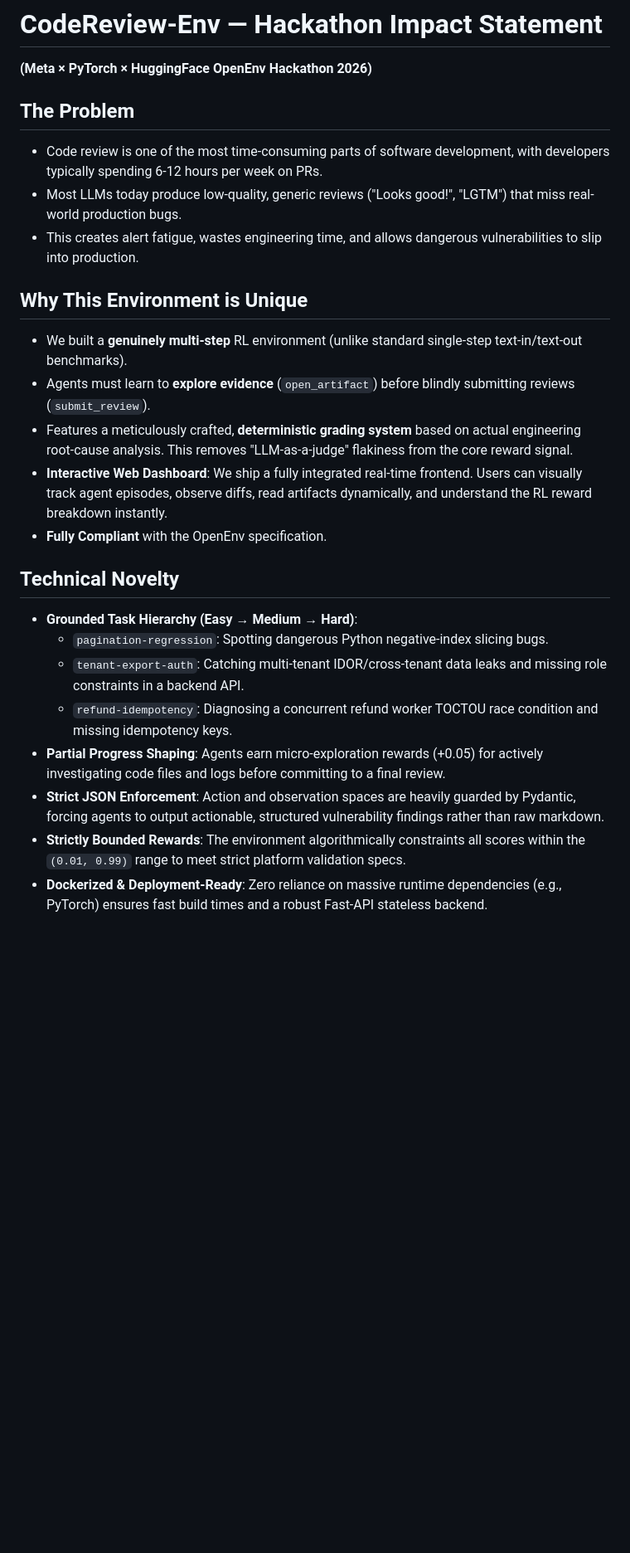
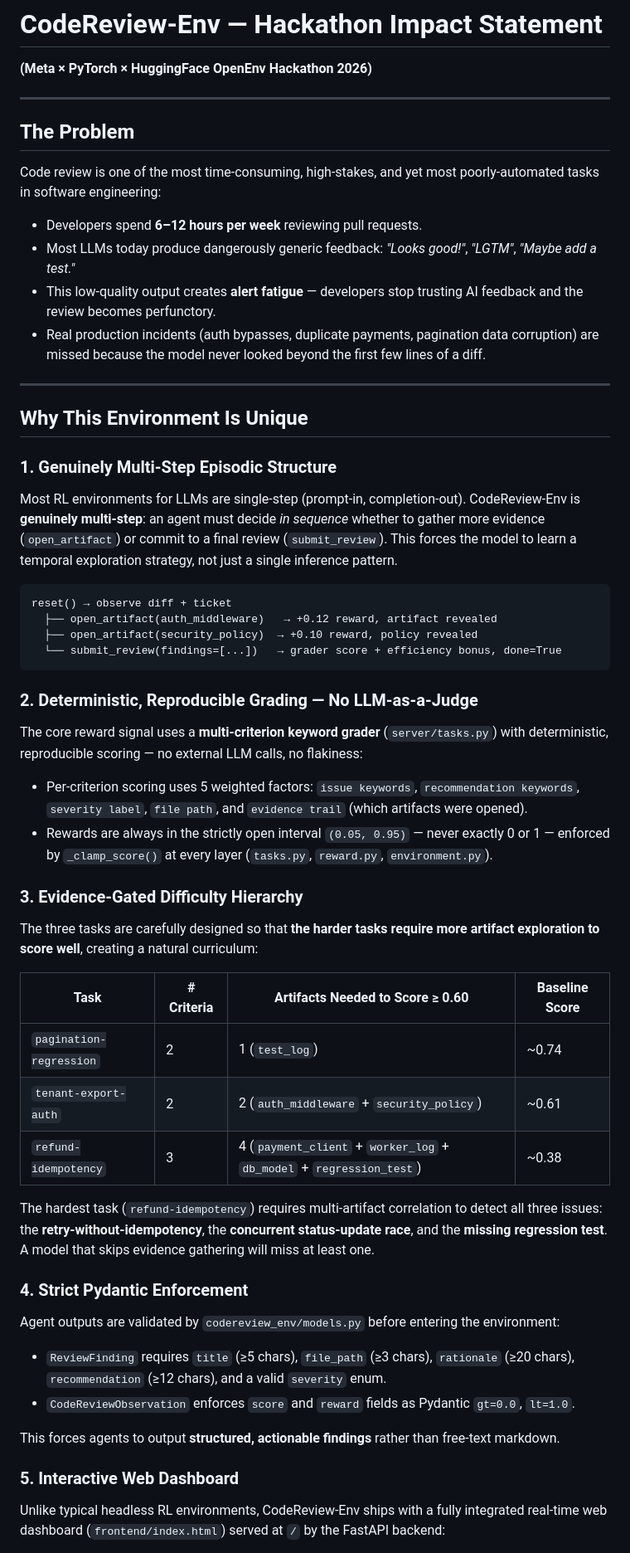
Before and after one commit to anuragverma025/Meta, a Markdown page: HACKATHON.md, the part around one of its changes. Shown at 83% size. Rendered like a GitHub page; blank space fills up the shorter version.

````diff
--- a/HACKATHON.md
+++ b/HACKATHON.md
@@ -2,24 +2,74 @@
 
 **(Meta × PyTorch × HuggingFace OpenEnv Hackathon 2026)**
 
+---
+
 ## The Problem
-- Code review is one of the most time-consuming parts of software development, with developers typically spending 6-12 hours per week on PRs.
-- Most LLMs today produce low-quality, generic reviews ("Looks good!", "LGTM") that miss real-world production bugs.
-- This creates alert fatigue, wastes engineering time, and allows dangerous vulnerabilities to slip into production.
 
-## Why This Environment is Unique
-- We built a **genuinely multi-step** RL environment (unlike standard single-step text-in/text-out benchmarks).
-- Agents must learn to **explore evidence** (`open_artifact`) before blindly submitting reviews (`submit_review`).
-- Features a meticulously crafted, **deterministic grading system** based on actual engineering root-cause analysis. This removes "LLM-as-a-judge" flakiness from the core reward signal.
-- **Interactive Web Dashboard**: We ship a fully integrated real-time frontend. Users can visually track agent episodes, observe diffs, read artifacts dynamically, and understand the RL reward breakdown instantly.
-- **Fully Compliant** with the OpenEnv specification.
+Code review is one of the most time-consuming, high-stakes, and yet most poorly-automated
+tasks in software engineering:
 
-## Technical Novelty
-- **Grounded Task Hierarchy (Easy → Medium → Hard)**:
-  - `pagination-regression`: Spotting dangerous Python negative-index slicing bugs.
-  - `tenant-export-auth`: Catching multi-tenant IDOR/cross-tenant data leaks and missing role constraints in a backend API.
-  - `refund-idempotency`: Diagnosing a concurrent refund worker TOCTOU race condition and missing idempotency keys.
-- **Partial Progress Shaping**: Agents earn micro-exploration rewards (+0.05) for actively investigating code files and logs before committing to a final review.
-- **Strict JSON Enforcement**: Action and observation spaces are heavily guarded by Pydantic, forcing agents to output actionable, structured vulnerability findings rather than raw markdown.
-- **Strictly Bounded Rewards**: The environment algorithmically constraints all scores within the `(0.01, 0.99)` range to meet strict platform validation specs.
-- **Dockerized & Deployment-Ready**: Zero reliance on massive runtime dependencies (e.g., PyTorch) ensures fast build times and a robust Fast-API stateless backend.
+- Developers spend **6–12 hours per week** reviewing pull requests.
+- Most LLMs today produce dangerously generic feedback: _"Looks good!"_, _"LGTM"_, _"Maybe add a test."_
+- This low-quality output creates **alert fatigue** — developers stop trusting AI feedback
+  and the review becomes perfunctory.
+- Real production incidents (auth bypasses, duplicate payments, pagination data corruption)
+  are missed because the model never looked beyond the first few lines of a diff.
+
+---
+
+## Why This Environment Is Unique
+
+### 1. Genuinely Multi-Step Episodic Structure
+
+Most RL environments for LLMs are single-step (prompt-in, completion-out). CodeReview-Env is
+**genuinely multi-step**: an agent must decide _in sequence_ whether to gather more evidence
+(`open_artifact`) or commit to a final review (`submit_review`). This forces the model to
+learn a temporal exploration strategy, not just a single inference pattern.
+
+```
+reset() → observe diff + ticket
+  ├── open_artifact(auth_middleware)   → +0.12 reward, artifact revealed
+  ├── open_artifact(security_policy)  → +0.10 reward, policy revealed
+  └── submit_review(findings=[...])   → grader score + efficiency bonus, done=True
+```
+
+### 2. Deterministic, Reproducible Grading — No LLM-as-a-Judge
+
+The core reward signal uses a **multi-criterion keyword grader** (`server/tasks.py`) with
+deterministic, reproducible scoring — no external LLM calls, no flakiness:
+
+- Per-criterion scoring uses 5 weighted factors: `issue keywords`, `recommendation keywords`,
+  `severity label`, `file path`, and `evidence trail` (which artifacts were opened).
+- Rewards are always in the strictly open interval `(0.05, 0.95)` — never exactly 0 or 1 —
+  enforced by `_clamp_score()` at every layer (`tasks.py`, `reward.py`, `environment.py`).
+
+### 3. Evidence-Gated Difficulty Hierarchy
+
+The three tasks are carefully designed so that **the harder tasks require more artifact
+exploration to score well**, creating a natural curriculum:
+
+| Task | # Criteria | Artifacts Needed to Score ≥ 0.60 | Baseline Score |
+|---|---|---|---|
+| `pagination-regression` | 2 | 1 (`test_log`) | ~0.74 |
+| `tenant-export-auth` | 2 | 2 (`auth_middleware` + `security_policy`) | ~0.61 |
+| `refund-idempotency` | 3 | 4 (`payment_client` + `worker_log` + `db_model` + `regression_test`) | ~0.38 |
+
+The hardest task (`refund-idempotency`) requires multi-artifact correlation to detect all
+three issues: the **retry-without-idempotency**, the **concurrent status-update race**, and
+the **missing regression test**. A model that skips evidence gathering will miss at least one.
+
+### 4. Strict Pydantic Enforcement
+
+Agent outputs are validated by `codereview_env/models.py` before entering the environment:
+- `ReviewFinding` requires `title` (≥5 chars), `file_path` (≥3 chars), `rationale` (≥20 chars),
+  `recommendation` (≥12 chars), and a valid `severity` enum.
+- `CodeReviewObservation` enforces `score` and `reward` fields as Pydantic `gt=0.0`, `lt=1.0`.
+
+This forces agents to output **structured, actionable findings** rather than free-text markdown.
+
+### 5. Interactive Web Dashboard
+
+Unlike typical headless RL environments, CodeReview-Env ships with a fully integrated
+real-time web dashboard (`frontend/index.html`) served at `/` by the FastAPI backend:
+
````
Also changed, not shown: other parts of HACKATHON.md (+62 -12 lines), 1 other file.
